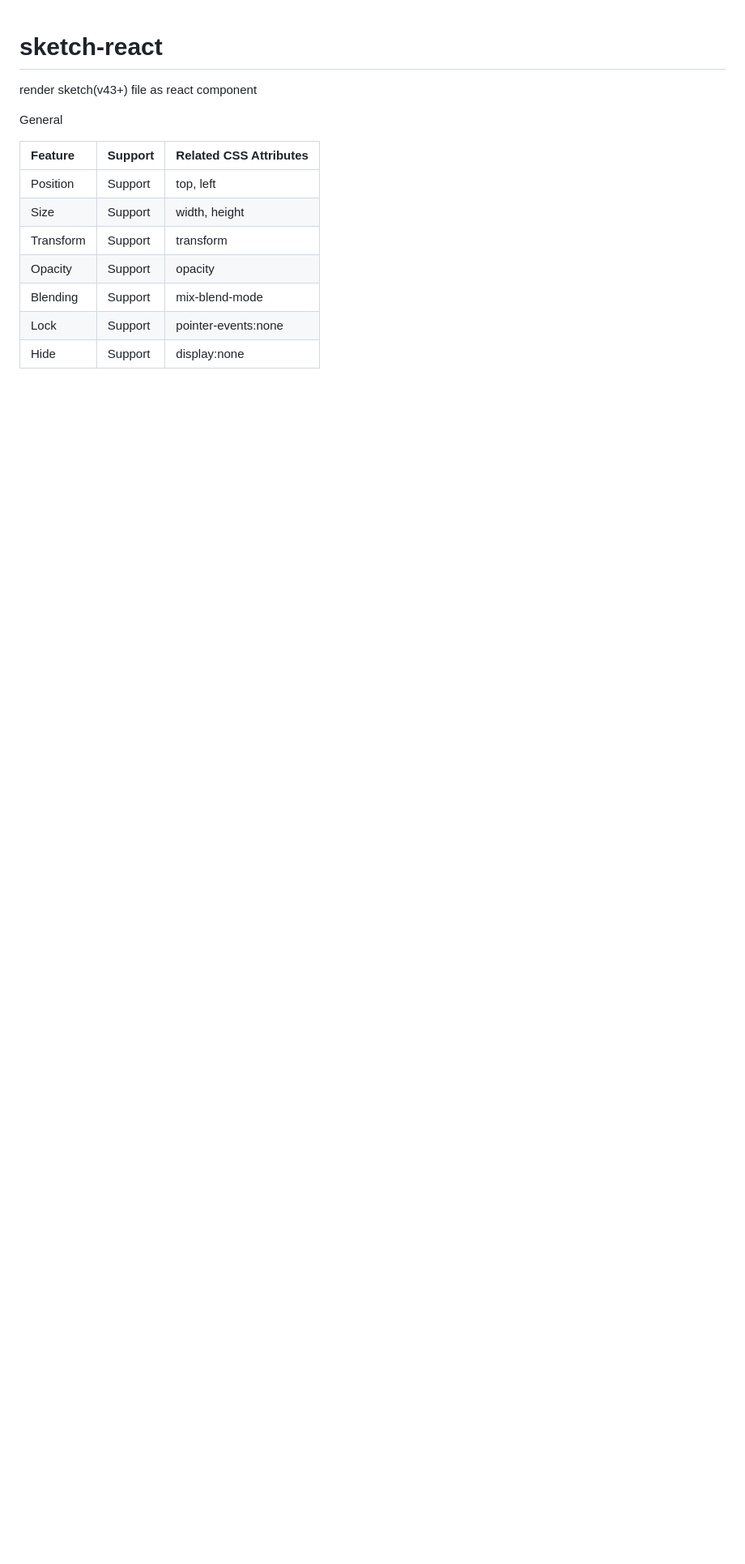
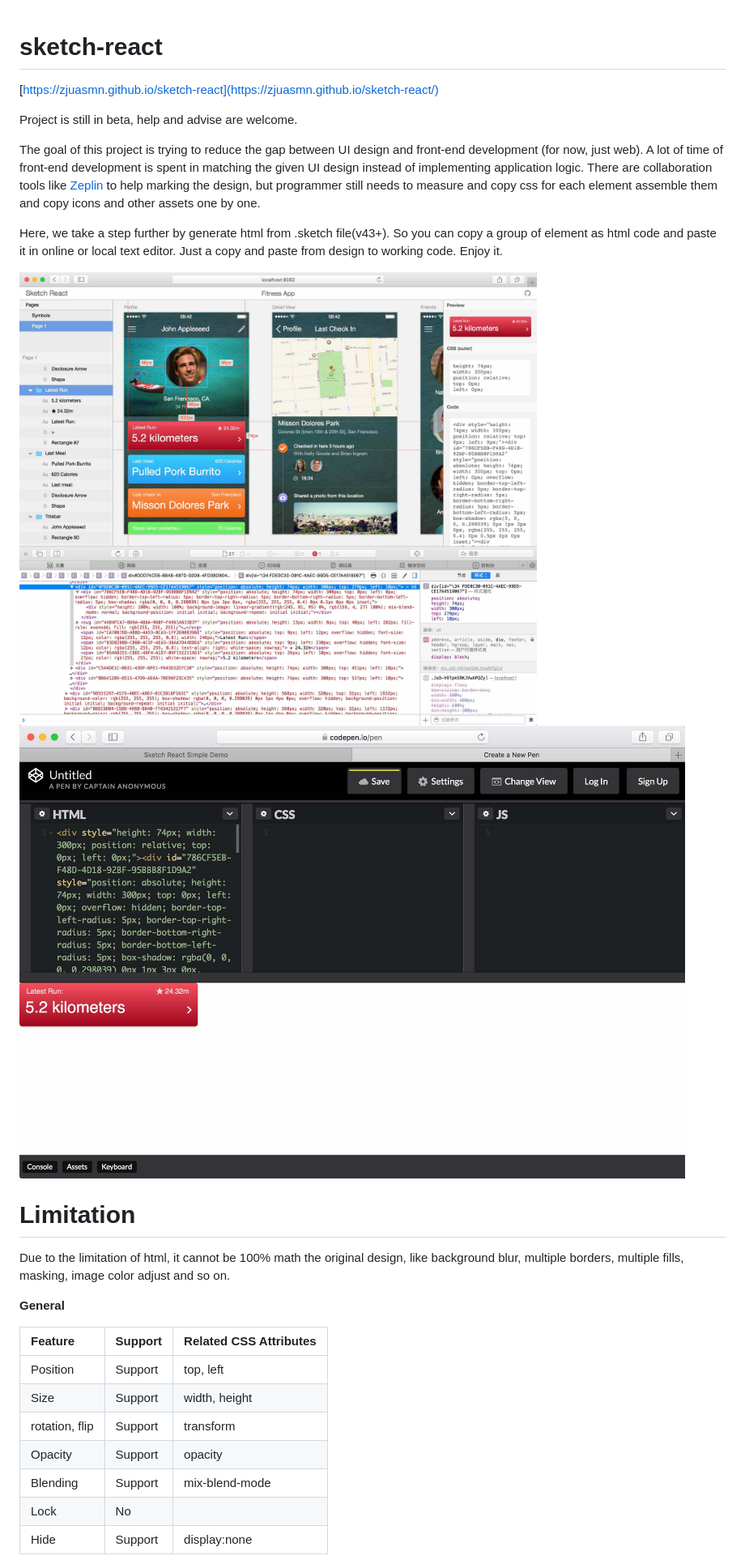
Before and after one commit to zjuasmn/sketch-react, a Markdown page: README.md, the part around the change printed below. Shown: that part at 81% size. GitHub-like rendering; pictures changed too: assets/screenshot.jpg (added), assets/screenshot2.jpg (added); blank space fills up the shorter version.

Commit message:
Creates assets/screenshot2.jpg
Auto commit by GitBook Editor

```diff
--- a/README.md
+++ b/README.md
@@ -1,20 +1,28 @@
 # sketch-react
 
-render sketch\(v43+\) file as react component
+[https://zjuasmn.github.io/sketch-react](https://zjuasmn.github.io/sketch-react/)
 
+Project is still in beta, help and advise are welcome.
 
+The goal of this project is trying to reduce the gap  between UI design and front-end development \(for now, just web\).  A lot of time of front-end development is spent in matching the given UI design instead of implementing application logic. There are  collaboration tools like [Zeplin ](https://www.zeplin.io/) to help marking the design, but programmer still needs to measure and copy css for each element assemble them and copy icons and other assets one by one.
 
+Here, we take a step further by generate html from .sketch file\(v43+\). So you can copy a group of element as html code and paste it in online or local text editor. Just a copy and paste from design to working code. Enjoy it.
 
+![](/assets/screenshot.jpg)![](/assets/screenshot2.jpg)
 
-General
+# Limitation
+
+Due to the limitation of html, it cannot be 100% math the original design,  like background blur, multiple borders, multiple fills, masking, image color adjust and so on.
+
+**General**
 
 | Feature | Support | Related CSS Attributes |
 | :--- | :--- | :--- |
 | Position | Support | top, left |
 | Size | Support | width, height |
-| Transform | Support | transform |
+| rotation, flip | Support | transform |
 | Opacity | Support | opacity |
 | Blending | Support | mix-blend-mode |
-| Lock | Support | pointer-events:none |
+| Lock | No |  |
 | Hide | Support | display:none |
 
```
Also changed, not shown: other parts of README.md (+24 -32 lines).
